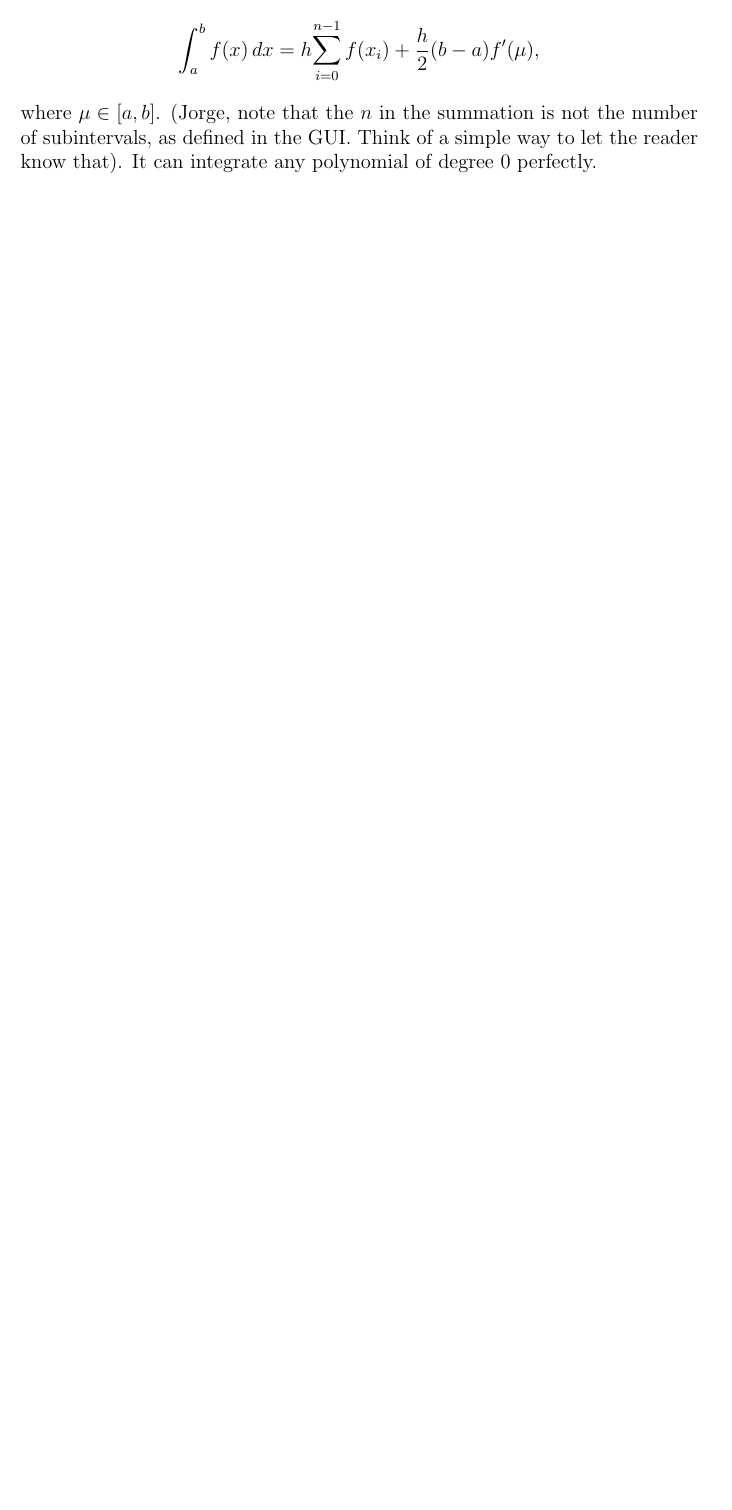
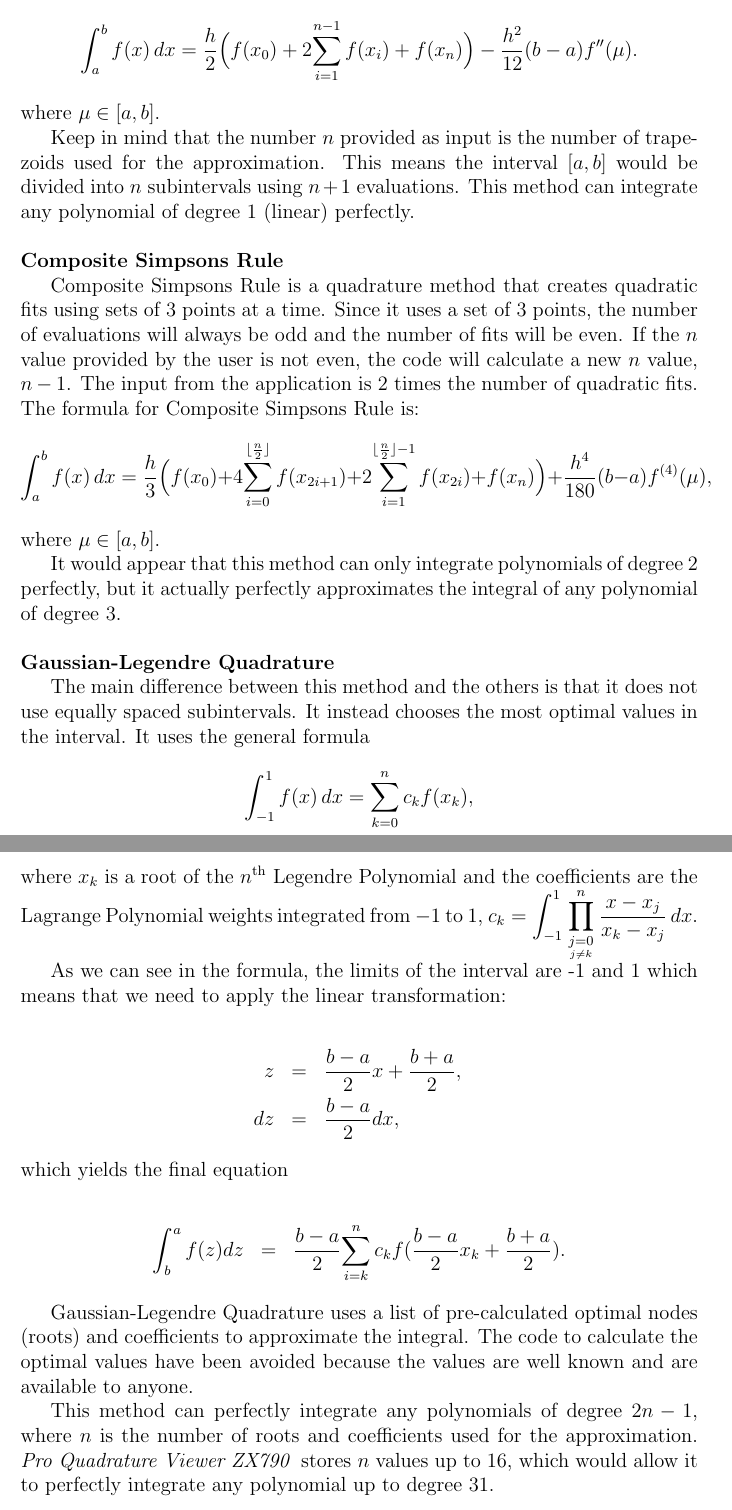
Before and after one commit to notcaring42/quadrature_tool, a LaTeX document (docs/UserGuide.tex): part of page 7 of 20 before the commit and two parts of pages 8 and 9 of 22 after it, the two joined at a grey line, cut so that both start at the same text, the shorter picture padded with empty space. Compiled offline with pdfLaTeX.

Commit message:
Finalized user manual

```diff
--- a/docs/UserGuide.tex
+++ b/docs/UserGuide.tex
@@ -157,2 +158,0 @@ So write something like:
-\begin{equation*} \integral{a}{b}{f(x)} = h\summation{i = 0}{n - 1}{f(x_i)} + \frac{h}{2}(b-a)f'(\mu), \end{equation*}
-where $\mu\in[a,b]$. (Jorge, note that the $n$ in the summation is not the number of subintervals, as defined in the GUI. Think of a simple way to let the reader know that). It can integrate any polynomial of degree 0 perfectly.
@@ -159,3 +185,43 @@ where $\mu\in[a,b]$. (Jorge, note that the $n$ in the summation is not the numbe
+In our case, the interval $[a,b]$ is subdivided into n subintervals $[x_n, x_{n+1}]$ of width $h = \frac{b-a}{n}$ by using the equally spaced nodes $x_n = a + ih$ for $i = 0,1,...,n$ using the following formula:
+\begin{equation*}
+\integral{a}{b}{f(x)} = \frac{h}{2}\Big(f(x_0) + 2\summation{i = 1}{n-1}{f(x_i)} + f(x_n)\Big) - \frac{h^2}{12}(b-a)f''(\mu).
+\end{equation*}
+where $\mu\in[a,b]$.
+
+Keep in mind that the number $n$ provided as input is the number of trapezoids used for the approximation. This means the interval $[a,b]$ would be divided into $n$ subintervals using $n+1$ evaluations. This method can integrate any polynomial of degree 1 (linear) perfectly.
+
+\newLine\noindent\textbf{Composite Simpsons Rule}
+
+Composite Simpsons Rule is a quadrature method that creates quadratic fits using sets of 3 points at a time. Since it uses a set of 3 points, the number of evaluations will always be odd and the number of fits will be even. If the $n$ value provided by the user is not even, the code will calculate a new $n$ value, $n-1$. The input from the application is 2 times the number of quadratic fits. The formula for Composite Simpsons Rule is:
+\begin{equation*}  \integral{a}{b}{f(x)} = \frac{h}{3}\Big(f(x_0) + 4\summation{i=0}{\floor{\frac{n}{2}}}{f(x_{2i+1})} + 2\summation{i=1}{\floor{\frac{n}{2}}-1}{f(x_{2i})} + f(x_n)\Big) + \frac{h^4}{180}(b-a)f^{(4)}(\mu),
+\end{equation*}
+where $\mu\in[a,b]$.
+
+It would appear that this method can only integrate polynomials of degree 2 perfectly, but it actually perfectly approximates the integral of any polynomial of degree 3.
+
+\newLine\noindent\textbf{Gaussian-Legendre Quadrature}
+
+The main difference between this method and the others is that it does not use equally spaced subintervals. It instead chooses the most optimal values in the interval. It uses the general formula
+
+\begin{equation*} \integral{-1}{1}{f(x)} = \summation{k=0}{n}{c_kf(x_k)},
+\end{equation*}
+where $x_k$ is a root of the $n^{\text{th}}$ Legendre Polynomial and the coefficients are the Lagrange Polynomial weights integrated from $-1$ to 1, $c_k=\displaystyle\integral{-1}{1}{\prod_{\scriptstyle j=0\atop j\neq k}^n\frac{x-x_j}{x_k-x_j}}$.
+
+As we can see in the formula, the limits of the interval are -1 and 1 which means that we need to apply the linear transformation:
+
+\begin{eqnarray*} z &=& \frac{b-a}{2}x + \frac{b+a}{2}, \\
+dz &=& \frac{b-a}{2}dx,
+\end{eqnarray*}
+which yields the final equation
+
+\begin{eqnarray*}
+\int^a_b f(z)dz &=& \frac{b-a}{2}\summation{i = k}{n}{c_kf(\frac{b-a}{2}x_k + \frac{b+a}{2})}.
+\end{eqnarray*}
+
+Gaussian-Legendre Quadrature uses a list of pre-calculated optimal nodes (roots) and coefficients to approximate the integral. The code to calculate the optimal values have been avoided because the values are well known and are available to anyone.
+
+This method can perfectly integrate any polynomials of degree $2n-1$, where $n$ is the number of roots and coefficients used for the approximation. \appname\, stores $n$ values up to 16, which would allow it to perfectly integrate any polynomial up to degree 31.
+
 \nextsection{2. Mathematical Background}
 
 This section is for the user who wants to see where these methods come from. A prerequisite to understanding the methods would be Calculus 1 and 2. In particular: definite integrals, derivatives, and Taylor Expansions.
```
Also changed, not shown: docs/UserGuide.tex (38 more changed lines).
